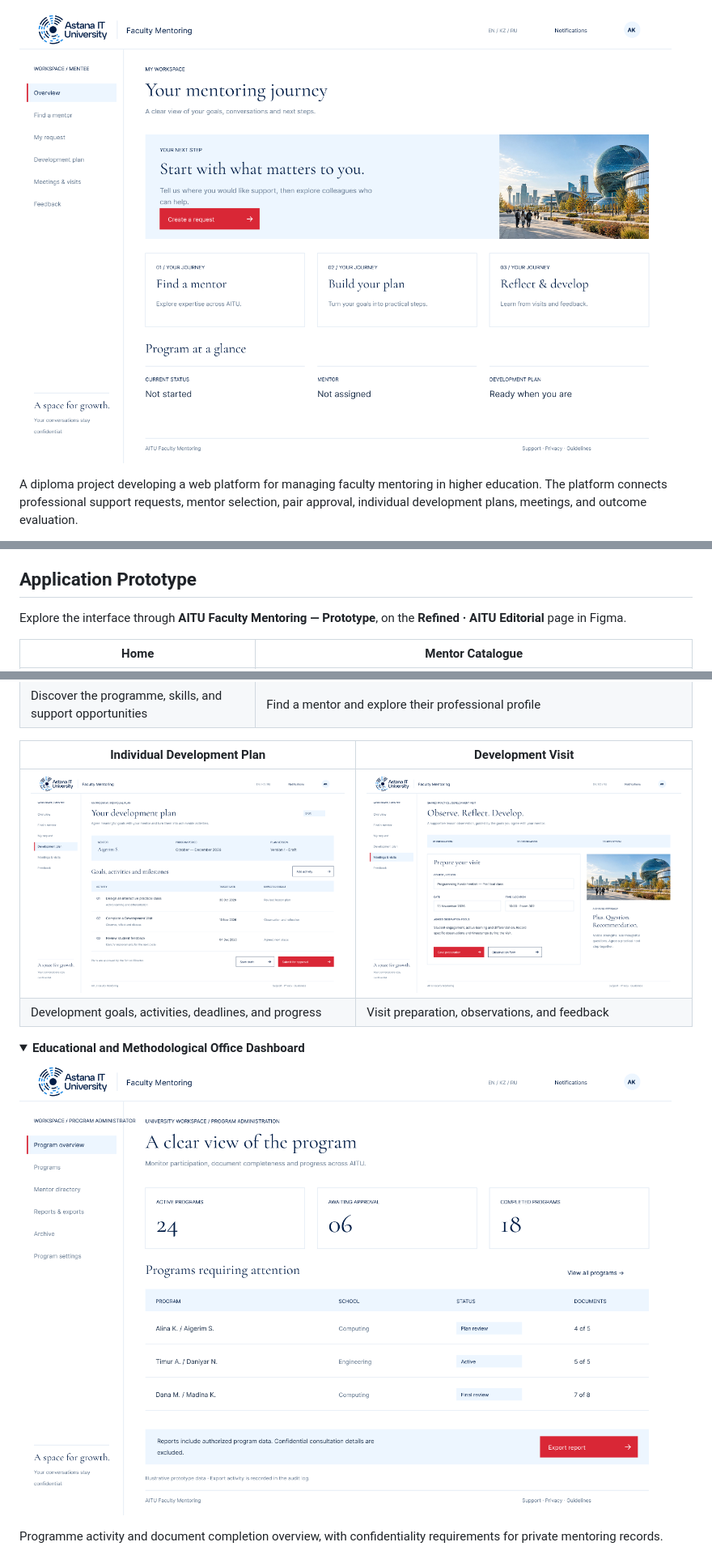
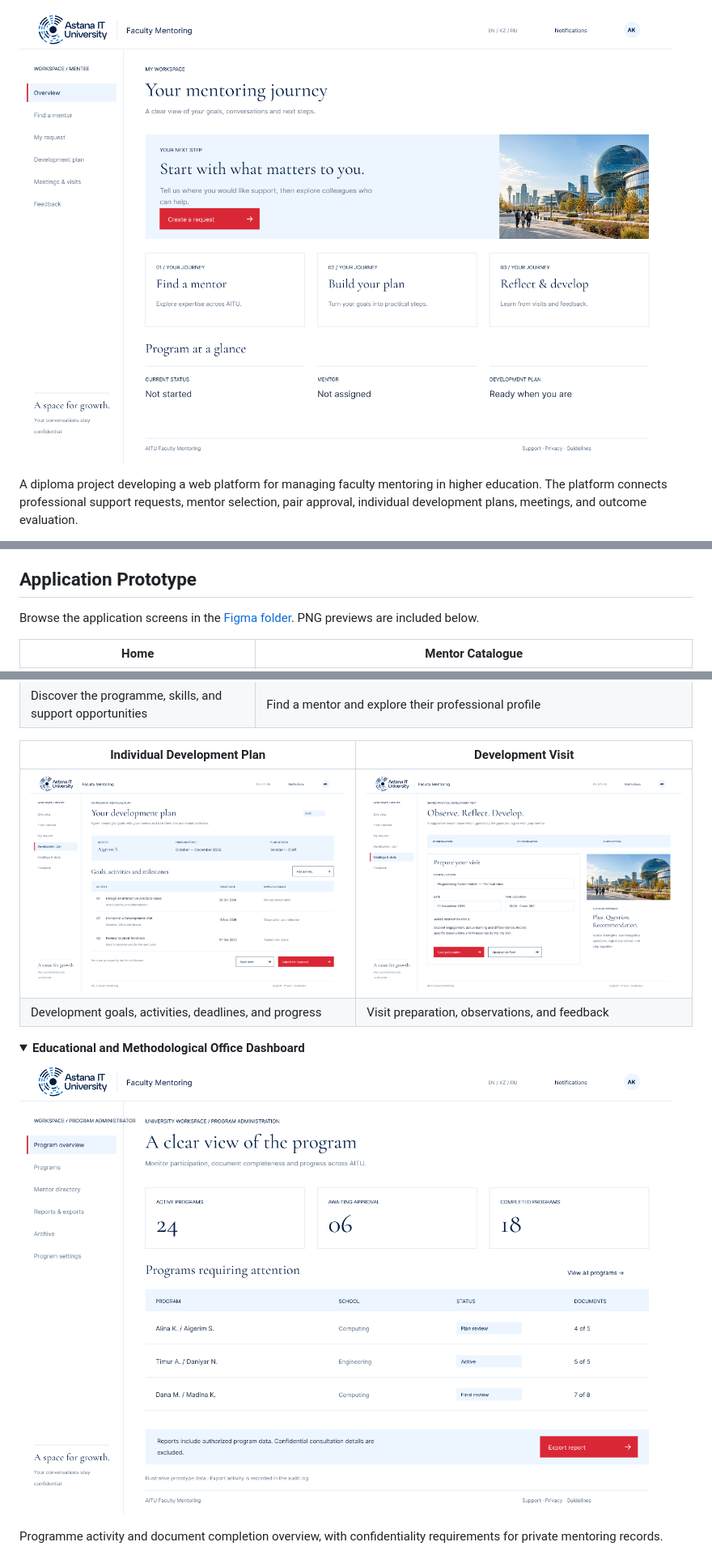
Before and after one commit to krna-tul/Diploma_Project_TulegenovaKM, a Markdown page: README.md, 3 parts joined by grey strips. Shown at 81% size. Rendered like a GitHub page; pictures changed too: Figma/03-overview.png (added), Figma/06-plan.png (added), Figma/07-visit.png (added); folded sections open.

Commit message:
DIP-8: replace external Figma links with repository PNG screens

```diff
--- a/README.md
+++ b/README.md
@@ -8,7 +8,7 @@
 
 </div>
 
-![Mentee dashboard — Figma design](docs/assets/prototype/03-overview.png)
+![Mentee dashboard — Figma design](Figma/03-overview.png)
 
 A diploma project developing a web platform for managing faculty mentoring in higher education. The platform connects professional support requests, mentor selection, pair approval, individual development plans, meetings, and outcome evaluation.
 
@@ -38,7 +38,7 @@ The expected outcome is a multi-user platform with role-based access and an eval
 
 ## Application Prototype
 
-Explore the interface through **AITU Faculty Mentoring — Prototype**, on the **Refined · AITU Editorial** page in Figma.
+Browse the application screens in the [Figma folder](Figma/). PNG previews are included below.
 
 | Home | Mentor Catalogue |
 | --- | --- |
@@ -47,13 +47,13 @@ Explore the interface through **AITU Faculty Mentoring — Prototype**, on the *
 
 | Individual Development Plan | Development Visit |
 | --- | --- |
-| [![Individual Development Plan](docs/assets/prototype/06-plan.png)](docs/assets/prototype/06-plan.png) | [![Development Visit](docs/assets/prototype/07-visit.png)](docs/assets/prototype/07-visit.png) |
+| [![Individual Development Plan](Figma/06-plan.png)](Figma/06-plan.png) | [![Development Visit](Figma/07-visit.png)](Figma/07-visit.png) |
 | Development goals, activities, deadlines, and progress | Visit preparation, observations, and feedback |
 
 <details>
 <summary><strong>Educational and Methodological Office Dashboard</strong></summary>
 
-![Programme overview for the Educational and Methodological Office](docs/assets/prototype/09-umo.png)
+![Programme overview for the Educational and Methodological Office](Figma/09-umo.png)
 
 Programme activity and document completion overview, with confidentiality requirements for private mentoring records.
 
```
Also changed, not shown: other parts of README.md (+3 -3 lines), docs/prototype.md (+1 -1 lines), Figma/04-mentors.png (added), 1 other file.
